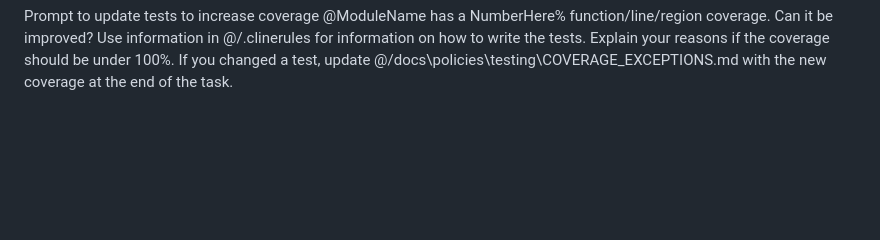
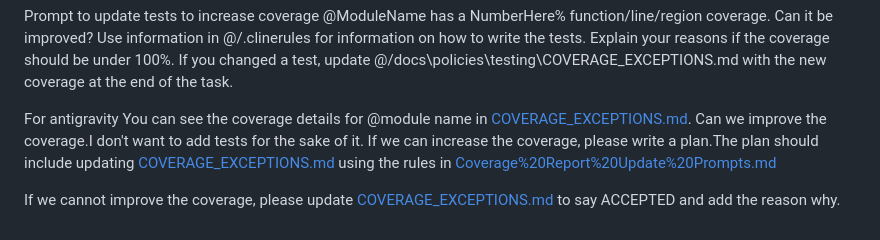
Before and after one commit to JulieStenning/Rust-Embroidery-Catalogue, a Markdown page: docs/Help for Developers/Coverage Report Update Prompts.md, the part around the change. Drawn GitHub-style; blank space fills up the shorter version.

```diff
--- a/docs/Help for Developers/Coverage Report Update Prompts.md
+++ b/docs/Help for Developers/Coverage Report Update Prompts.md
@@ -33,3 +33,8 @@ Instructions for updating COVERAGE_EXCEPTIONS.md for svelte modules:
 
 Prompt to update tests to increase coverage
 @ModuleName has a NumberHere% function/line/region coverage. Can it be improved? Use information in @/.clinerules for information on how to write the tests. Explain your reasons if the coverage should be under 100%. If you changed a test, update @/docs\policies\testing\COVERAGE_EXCEPTIONS.md with the new coverage at the end of the task.
+
+For antigravity
+You can see the coverage details for @module name in [COVERAGE_EXCEPTIONS.md](file;file:///d%3A/My%20Software%20Development/Rust-Embroidery-Catalogue/docs/policies/testing/COVERAGE_EXCEPTIONS.md). Can we improve the coverage.I don't want to add tests for the sake of it. If we can increase the coverage, please write a plan.The plan should include updating [COVERAGE_EXCEPTIONS.md](file;file:///d%3A/My%20Software%20Development/Rust-Embroidery-Catalogue/docs/policies/testing/COVERAGE_EXCEPTIONS.md) using the rules in [Coverage%20Report%20Update%20Prompts.md](file;file:///d%3A/My%20Software%20Development/Rust-Embroidery-Catalogue/docs/Help%20for%20Developers/Coverage%20Report%20Update%20Prompts.md)
+
+If we cannot improve the coverage, please update [COVERAGE_EXCEPTIONS.md](file;file:///d%3A/My%20Software%20Development/Rust-Embroidery-Catalogue/docs/policies/testing/COVERAGE_EXCEPTIONS.md) to say ACCEPTED and add the reason why.
```
